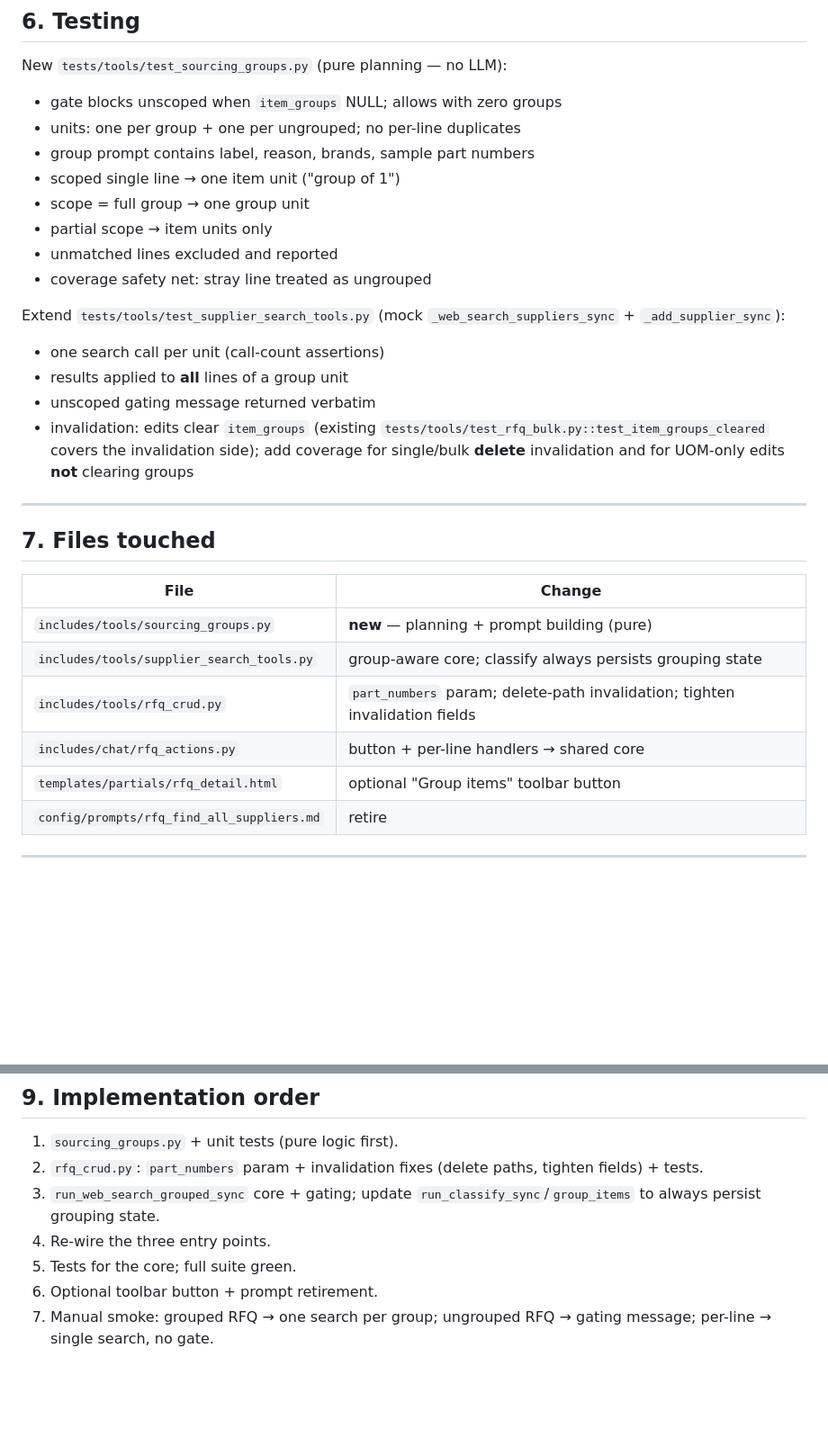
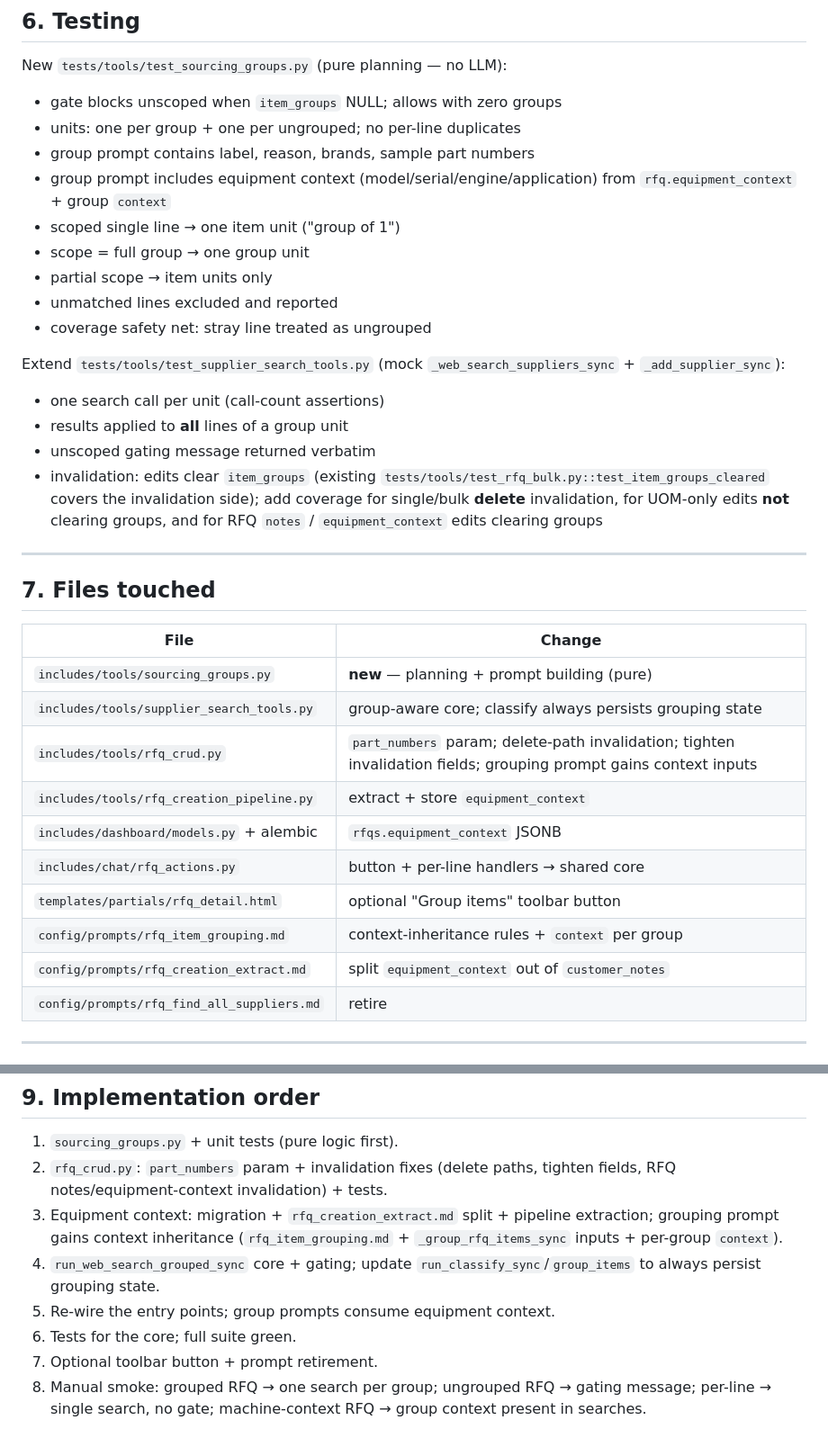
Before and after one commit to mooball/EagleAgent, a Markdown page: .github/prompts/plan-grouped-supplier-search.prompt.md, 2 parts joined by grey strips. Shown at 90% size. Drawn GitHub-style; blank space fills up the shorter version.

```diff
--- a/.github/prompts/plan-grouped-supplier-search.prompt.md
+++ b/.github/prompts/plan-grouped-supplier-search.prompt.md
@@ -249,6 +299,8 @@ New `tests/tools/test_sourcing_groups.py` (pure planning — no LLM):
 - gate blocks unscoped when `item_groups` NULL; allows with zero groups
 - units: one per group + one per ungrouped; no per-line duplicates
 - group prompt contains label, reason, brands, sample part numbers
+- group prompt includes equipment context (model/serial/engine/application)
+  from `rfq.equipment_context` + group `context`
 - scoped single line → one item unit ("group of 1")
 - scope = full group → one group unit
 - partial scope → item units only
@@ -261,8 +313,9 @@ Extend `tests/tools/test_supplier_search_tools.py` (mock `_web_search_suppliers_
 - unscoped gating message returned verbatim
 - invalidation: edits clear `item_groups` (existing
   `tests/tools/test_rfq_bulk.py::test_item_groups_cleared` covers the
-  invalidation side); add coverage for single/bulk **delete** invalidation
-  and for UOM-only edits **not** clearing groups
+  invalidation side); add coverage for single/bulk **delete** invalidation,
+  for UOM-only edits **not** clearing groups, and for RFQ `notes` /
+  `equipment_context` edits clearing groups
 
 ---
 
@@ -272,9 +325,13 @@ Extend `tests/tools/test_supplier_search_tools.py` (mock `_web_search_suppliers_
 |---|---|
 | `includes/tools/sourcing_groups.py` | **new** — planning + prompt building (pure) |
 | `includes/tools/supplier_search_tools.py` | group-aware core; classify always persists grouping state |
-| `includes/tools/rfq_crud.py` | `part_numbers` param; delete-path invalidation; tighten invalidation fields |
+| `includes/tools/rfq_crud.py` | `part_numbers` param; delete-path invalidation; tighten invalidation fields; grouping prompt gains context inputs |
+| `includes/tools/rfq_creation_pipeline.py` | extract + store `equipment_context` |
+| `includes/dashboard/models.py` + alembic | `rfqs.equipment_context` JSONB |
 | `includes/chat/rfq_actions.py` | button + per-line handlers → shared core |
 | `templates/partials/rfq_detail.html` | optional "Group items" toolbar button |
+| `config/prompts/rfq_item_grouping.md` | context-inheritance rules + `context` per group |
+| `config/prompts/rfq_creation_extract.md` | split `equipment_context` out of `customer_notes` |
 | `config/prompts/rfq_find_all_suppliers.md` | retire |
 
 ---
@@ -295,11 +352,16 @@ Extend `tests/tools/test_supplier_search_tools.py` (mock `_web_search_suppliers_
 
 1. `sourcing_groups.py` + unit tests (pure logic first).
 2. `rfq_crud.py`: `part_numbers` param + invalidation fixes (delete paths,
-   tighten fields) + tests.
-3. `run_web_search_grouped_sync` core + gating; update
+   tighten fields, RFQ notes/equipment-context invalidation) + tests.
+3. Equipment context: migration + `rfq_creation_extract.md` split +
+   pipeline extraction; grouping prompt gains context inheritance
+   (`rfq_item_grouping.md` + `_group_rfq_items_sync` inputs + per-group
+   `context`).
+4. `run_web_search_grouped_sync` core + gating; update
    `run_classify_sync`/`group_items` to always persist grouping state.
-4. Re-wire the three entry points.
-5. Tests for the core; full suite green.
-6. Optional toolbar button + prompt retirement.
-7. Manual smoke: grouped RFQ → one search per group; ungrouped RFQ → gating
-   message; per-line → single search, no gate.
+5. Re-wire the entry points; group prompts consume equipment context.
+6. Tests for the core; full suite green.
+7. Optional toolbar button + prompt retirement.
+8. Manual smoke: grouped RFQ → one search per group; ungrouped RFQ → gating
+   message; per-line → single search, no gate; machine-context RFQ → group
+   context present in searches.
```
Also changed, not shown: other parts of .github/prompts/plan-grouped-supplier-search.prompt.md (+55 -5 lines).
